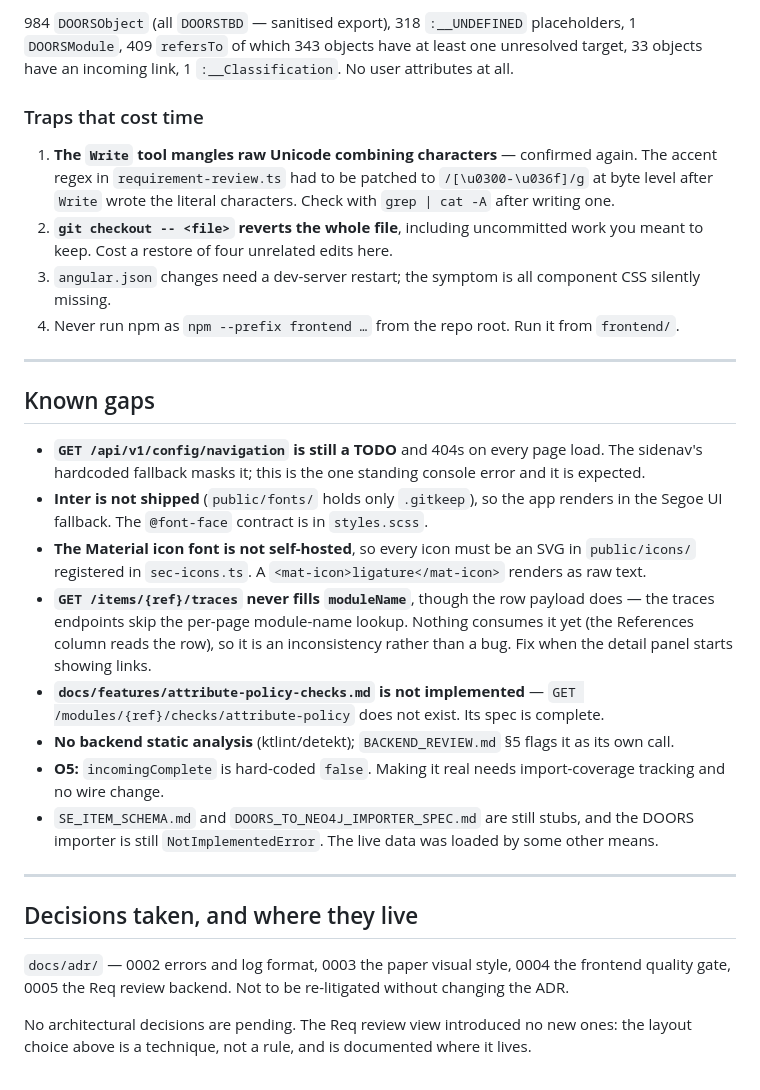
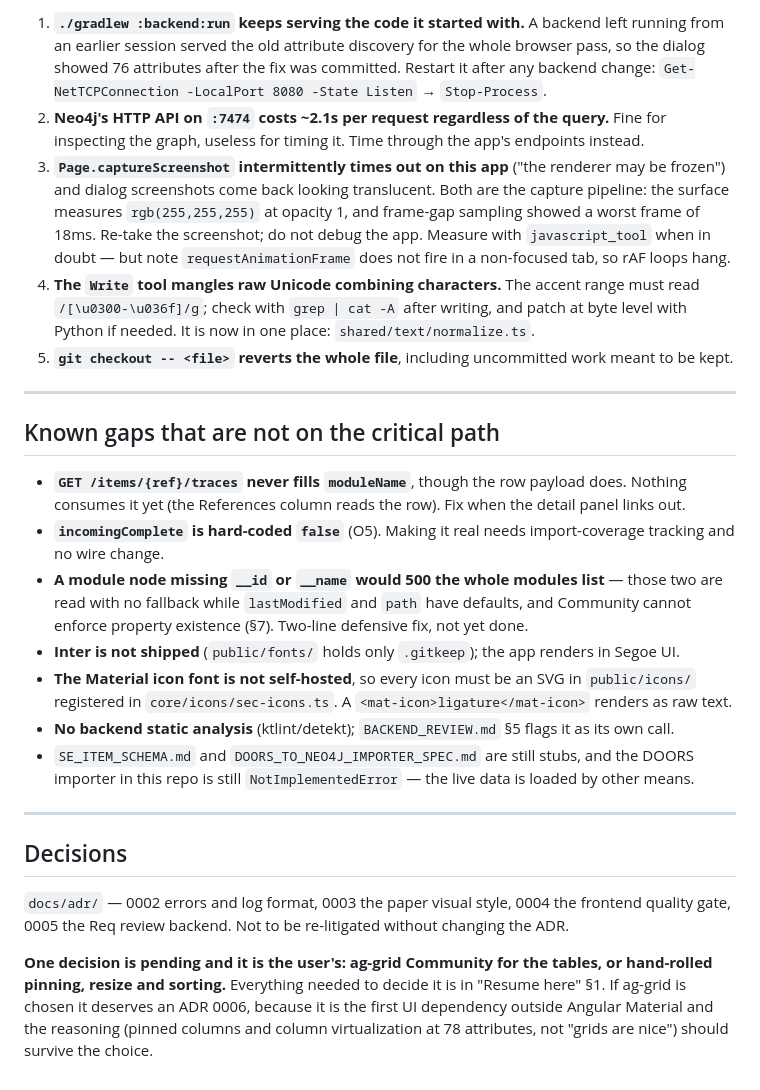
Before and after one commit to juanmr82/system-engineering-cockpit, a Markdown page: HANDOVER.md, the part around one of its changes. Drawn GitHub-style.

```diff
--- a/HANDOVER.md
+++ b/HANDOVER.md
@@ -151,47 +150,47 @@ Other decisions:
 
-984 `DOORSObject` (all `DOORSTBD` — sanitised export), 318 `:__UNDEFINED` placeholders,
-1 `DOORSModule`, 409 `refersTo` of which 343 objects have at least one unresolved target,
-33 objects have an incoming link, 1 `:__Classification`. No user attributes at all.
-
-### Traps that cost time
-
-1. **The `Write` tool mangles raw Unicode combining characters** — confirmed again. The accent
-   regex in `requirement-review.ts` had to be patched to `/[\u0300-\u036f]/g` at byte level after
-   `Write` wrote the literal characters. Check with `grep | cat -A` after writing one.
-2. **`git checkout -- <file>` reverts the whole file**, including uncommitted work you meant to
-   keep. Cost a restore of four unrelated edits here.
-3. `angular.json` changes need a dev-server restart; the symptom is all component CSS silently
-   missing.
-4. Never run npm as `npm --prefix frontend …` from the repo root. Run it from `frontend/`.
+1. **`./gradlew :backend:run` keeps serving the code it started with.** A backend left running from
+   an earlier session served the old attribute discovery for the whole browser pass, so the dialog
+   showed 76 attributes after the fix was committed. Restart it after any backend change:
+   `Get-NetTCPConnection -LocalPort 8080 -State Listen` → `Stop-Process`.
+2. **Neo4j's HTTP API on `:7474` costs ~2.1s per request regardless of the query.** Fine for
+   inspecting the graph, useless for timing it. Time through the app's endpoints instead.
+3. **`Page.captureScreenshot` intermittently times out on this app** ("the renderer may be frozen")
+   and dialog screenshots come back looking translucent. Both are the capture pipeline: the surface
+   measures `rgb(255,255,255)` at opacity 1, and frame-gap sampling showed a worst frame of 18ms.
+   Re-take the screenshot; do not debug the app. Measure with `javascript_tool` when in doubt —
+   but note `requestAnimationFrame` does not fire in a non-focused tab, so rAF loops hang.
+4. **The `Write` tool mangles raw Unicode combining characters.** The accent range must read
+   `/[\u0300-\u036f]/g`; check with `grep | cat -A` after writing, and patch at byte level with
+   Python if needed. It is now in one place: `shared/text/normalize.ts`.
+5. **`git checkout -- <file>` reverts the whole file**, including uncommitted work meant to be kept.
 
 ---
 
-## Known gaps
+## Known gaps that are not on the critical path
 
-- **`GET /api/v1/config/navigation` is still a TODO** and 404s on every page load. The sidenav's
-  hardcoded fallback masks it; this is the one standing console error and it is expected.
-- **Inter is not shipped** (`public/fonts/` holds only `.gitkeep`), so the app renders in the Segoe
-  UI fallback. The `@font-face` contract is in `styles.scss`.
+- **`GET /items/{ref}/traces` never fills `moduleName`**, though the row payload does. Nothing
+  consumes it yet (the References column reads the row). Fix when the detail panel links out.
+- **`incomingComplete` is hard-coded `false`** (O5). Making it real needs import-coverage tracking
+  and no wire change.
+- **A module node missing `__id` or `__name` would 500 the whole modules list** — those two are read
+  with no fallback while `lastModified` and `path` have defaults, and Community cannot enforce
+  property existence (§7). Two-line defensive fix, not yet done.
+- **Inter is not shipped** (`public/fonts/` holds only `.gitkeep`); the app renders in Segoe UI.
 - **The Material icon font is not self-hosted**, so every icon must be an SVG in `public/icons/`
-  registered in `sec-icons.ts`. A `<mat-icon>ligature</mat-icon>` renders as raw text.
-- **`GET /items/{ref}/traces` never fills `moduleName`**, though the row payload does — the traces
-  endpoints skip the per-page module-name lookup. Nothing consumes it yet (the References column
-  reads the row), so it is an inconsistency rather than a bug. Fix when the detail panel starts
-  showing links.
-- **`docs/features/attribute-policy-checks.md` is not implemented** —
-  `GET /modules/{ref}/checks/attribute-policy` does not exist. Its spec is complete.
+  registered in `core/icons/sec-icons.ts`. A `<mat-icon>ligature</mat-icon>` renders as raw text.
 - **No backend static analysis** (ktlint/detekt); `BACKEND_REVIEW.md` §5 flags it as its own call.
-- **O5:** `incomingComplete` is hard-coded `false`. Making it real needs import-coverage tracking
-  and no wire change.
 - `SE_ITEM_SCHEMA.md` and `DOORS_TO_NEO4J_IMPORTER_SPEC.md` are still stubs, and the DOORS importer
-  is still `NotImplementedError`. The live data was loaded by some other means.
+  in this repo is still `NotImplementedError` — the live data is loaded by other means.
 
 ---
 
-## Decisions taken, and where they live
+## Decisions
 
 `docs/adr/` — 0002 errors and log format, 0003 the paper visual style, 0004 the frontend quality
 gate, 0005 the Req review backend. Not to be re-litigated without changing the ADR.
 
-No architectural decisions are pending. The Req review view introduced no new ones: the layout
-choice above is a technique, not a rule, and is documented where it lives.
+**One decision is pending and it is the user's: ag-grid Community for the tables, or hand-rolled
+pinning, resize and sorting.** Everything needed to decide it is in "Resume here" §1. If ag-grid is
+chosen it deserves an ADR 0006, because it is the first UI dependency outside Angular Material and
+the reasoning (pinned columns and column virtualization at 78 attributes, not "grids are nice")
+should survive the choice.
```
Also changed, not shown: other parts of HANDOVER.md (+100 -101 lines).
